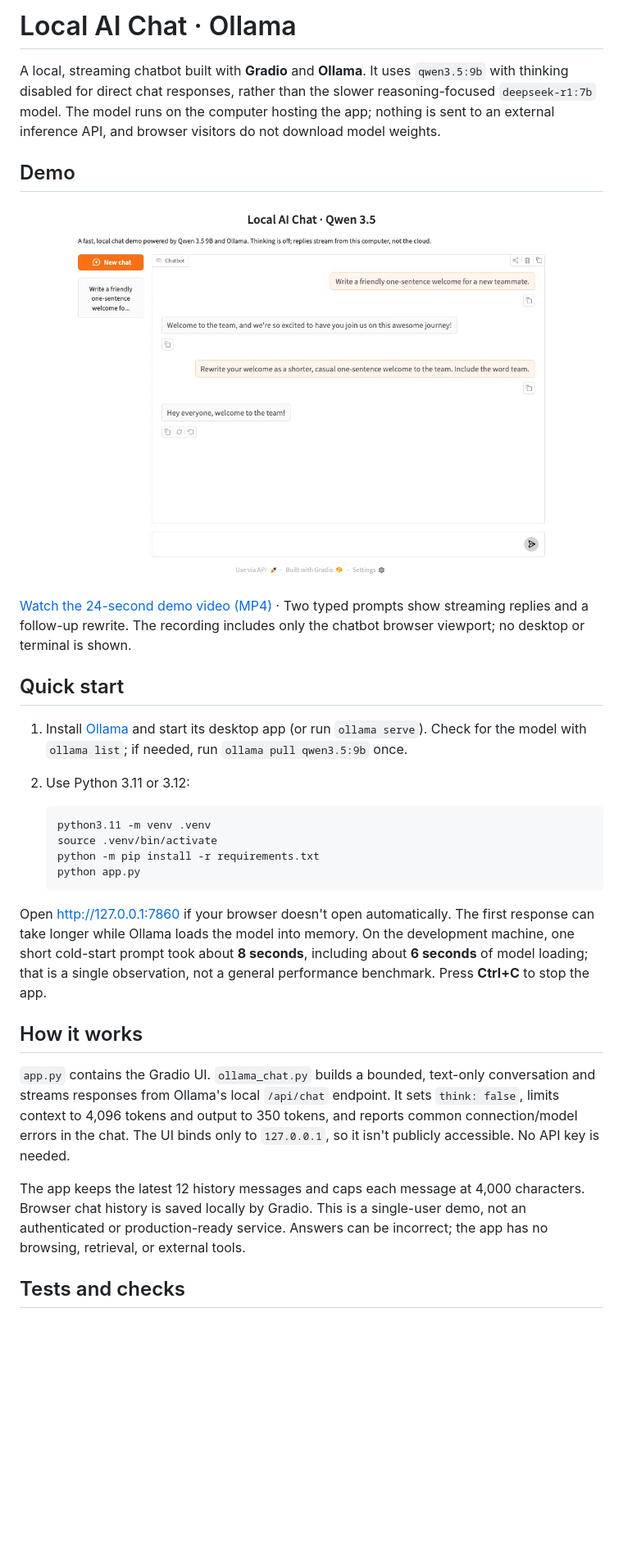
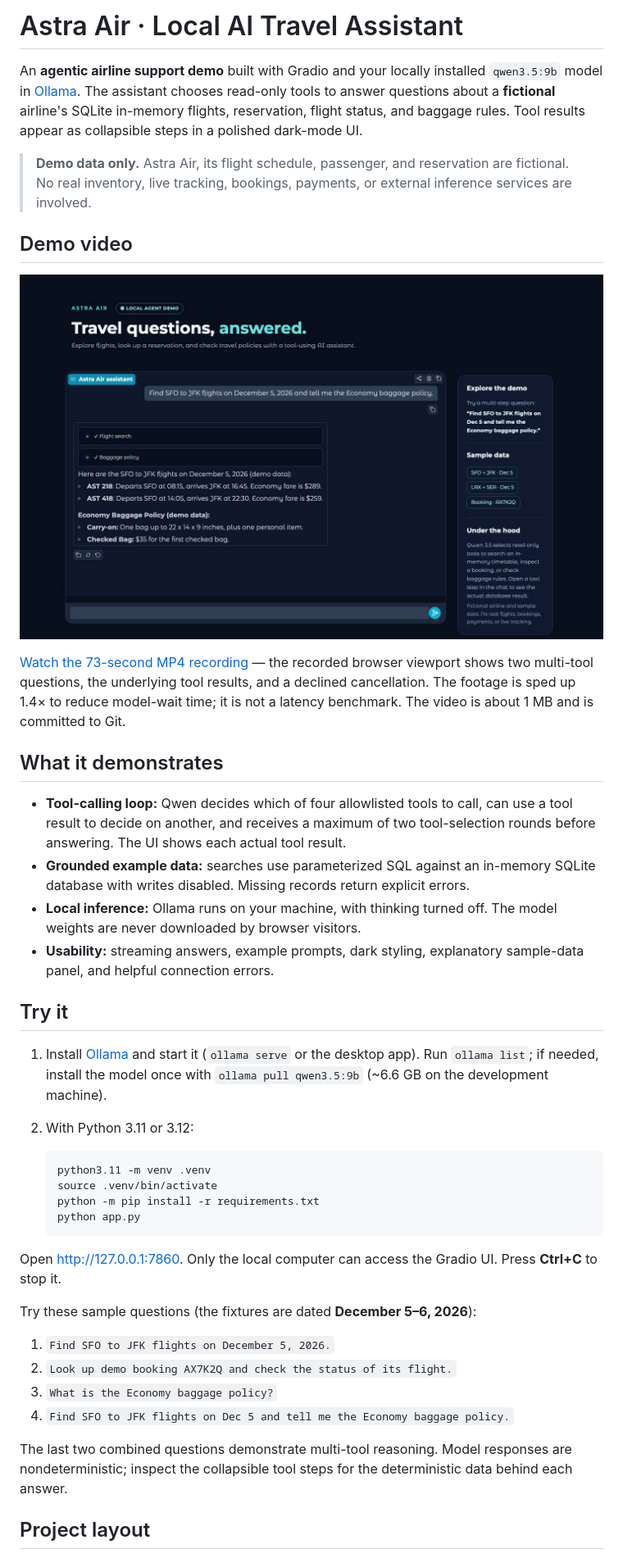
Before and after one commit to arod7533/GradioChatBot, a Markdown page: README.md, the part around one of its changes. Shown at 82% size. Drawn GitHub-style; pictures changed too: assets/demo-poster.png; blank space fills up the shorter version.

Commit message:
Build Astra Air tool-using local assistant and refresh demo

````diff
--- a/README.md
+++ b/README.md
@@ -1,25 +1,43 @@
-# Local AI Chat · Ollama
+# Astra Air · Local AI Travel Assistant
 
-A local, streaming chatbot built with **Gradio** and **Ollama**. It uses
-`qwen3.5:9b` with thinking disabled for direct chat responses, rather than
-the slower reasoning-focused `deepseek-r1:7b` model. The model runs on the
-computer hosting the app; nothing is sent to an external inference API,
-and browser visitors do not download model weights.
+An **agentic airline support demo** built with Gradio and your locally installed
+`qwen3.5:9b` model in [Ollama](https://ollama.com/). The assistant chooses
+read-only tools to answer questions about a **fictional** airline's SQLite in-memory
+flights, reservation, flight status, and baggage rules. Tool results appear as
+collapsible steps in a polished dark-mode UI.
 
-## Demo
+> **Demo data only.** Astra Air, its flight schedule, passenger, and reservation
+> are fictional. No real inventory, live tracking, bookings, payments, or
+> external inference services are involved.
 
-[![Watch the 24-second chatbot demo](assets/demo-poster.png)](demo.mp4)
+## Demo video
 
-[Watch the 24-second demo video (MP4)](demo.mp4) · Two typed prompts show
-streaming replies and a follow-up rewrite. The recording includes only the
-chatbot browser viewport; no desktop or terminal is shown.
+[![Watch the chatbot demo](assets/demo-poster.png)](demo.mp4)
 
-## Quick start
+[Watch the 73-second MP4 recording](demo.mp4) — the recorded browser viewport
+shows two multi-tool questions, the underlying tool results, and a declined
+cancellation. The footage is sped up 1.4× to reduce model-wait time; it is
+not a latency benchmark. The video is about 1 MB and is committed to Git.
 
-1. Install [Ollama](https://ollama.com/) and start its desktop app (or run
-   `ollama serve`). Check for the model with `ollama list`; if needed, run
-   `ollama pull qwen3.5:9b` once.
-2. Use Python 3.11 or 3.12:
+## What it demonstrates
+
+- **Tool-calling loop:** Qwen decides which of four allowlisted tools to call,
+  can use a tool result to decide on another, and receives a maximum of two
+  tool-selection rounds before answering. The UI shows each actual tool result.
+- **Grounded example data:** searches use parameterized SQL against an
+  in-memory SQLite database with writes disabled. Missing records return
+  explicit errors.
+- **Local inference:** Ollama runs on your machine, with thinking turned off.
+  The model weights are never downloaded by browser visitors.
+- **Usability:** streaming answers, example prompts, dark styling, explanatory
+  sample-data panel, and helpful connection errors.
+
+## Try it
+
+1. Install [Ollama](https://ollama.com/) and start it (`ollama serve` or the
+   desktop app). Run `ollama list`; if needed, install the model once with
+   `ollama pull qwen3.5:9b` (~6.6 GB on the development machine).
+2. With Python 3.11 or 3.12:
 
    ```bash
    python3.11 -m venv .venv
@@ -28,24 +46,19 @@ chatbot browser viewport; no desktop or terminal is shown.
    python app.py
    ```
 
-Open http://127.0.0.1:7860 if your browser doesn't open automatically.
-The first response can take longer while Ollama loads the model into memory.
-On the development machine, one short cold-start prompt took about **8 seconds**,
-including about **6 seconds** of model loading; that is a single observation,
-not a general performance benchmark. Press **Ctrl+C** to stop the app.
+Open http://127.0.0.1:7860. Only the local computer can access the Gradio UI.
+Press **Ctrl+C** to stop it.
 
-## How it works
+Try these sample questions (the fixtures are dated **December 5–6, 2026**):
 
-`app.py` contains the Gradio UI. `ollama_chat.py` builds a bounded, text-only
-conversation and streams responses from Ollama's local `/api/chat` endpoint.
-It sets `think: false`, limits context to 4,096 tokens and output to 350
-tokens, and reports common connection/model errors in the chat. The UI binds
-only to `127.0.0.1`, so it isn't publicly accessible. No API key is needed.
+1. `Find SFO to JFK flights on December 5, 2026.`
+2. `Look up demo booking AX7K2Q and check the status of its flight.`
+3. `What is the Economy baggage policy?`
+4. `Find SFO to JFK flights on Dec 5 and tell me the Economy baggage policy.`
 
-The app keeps the latest 12 history messages and caps each message at 4,000
-characters. Browser chat history is saved locally by Gradio. This is a
-single-user demo, not an authenticated or production-ready service. Answers
-can be incorrect; the app has no browsing, retrieval, or external tools.
+The last two combined questions demonstrate multi-tool reasoning. Model
+responses are nondeterministic; inspect the collapsible tool steps for the
+deterministic data behind each answer.
 
-## Tests and checks
+## Project layout
 
````
Also changed, not shown: other parts of README.md (+21 -12 lines), 7 other files.
